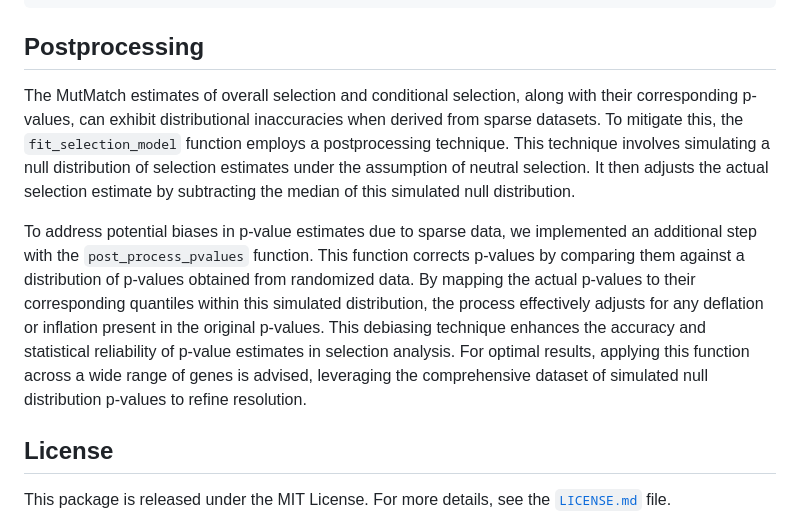
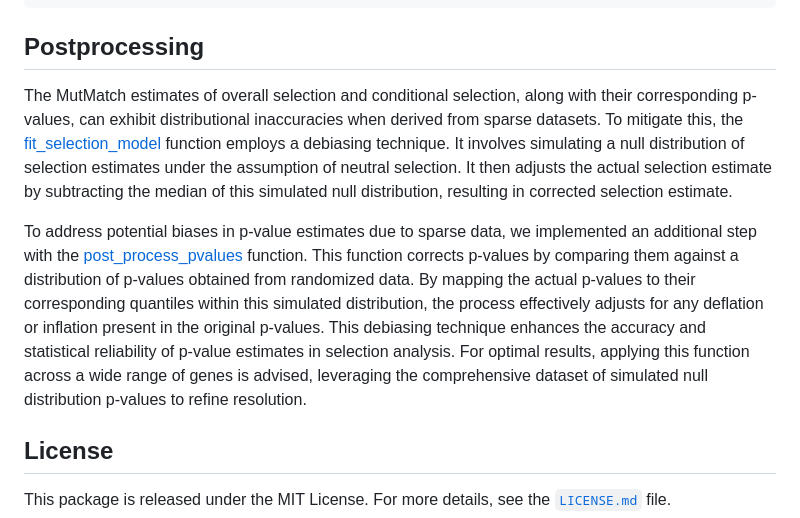
Before and after one commit to ebesedina/mutmatch, a Markdown page: README.md, the part around the change. Drawn GitHub-style.

Commit message:
active links to function in readme

````diff
--- a/README.md
+++ b/README.md
@@ -117,9 +117,9 @@ genomewide_annotation = data.table::fread(system.file("extdata",
 ```
 ## Postprocessing
 
-The MutMatch estimates of overall selection and conditional selection, along with their corresponding p-values, can exhibit distributional inaccuracies when derived from sparse datasets. To mitigate this, the `fit_selection_model` function employs a postprocessing technique. This technique involves simulating a null distribution of selection estimates under the assumption of neutral selection. It then adjusts the actual selection estimate by subtracting the median of this simulated null distribution.
+The MutMatch estimates of overall selection and conditional selection, along with their corresponding p-values, can exhibit distributional inaccuracies when derived from sparse datasets. To mitigate this, the [fit_selection_model](R/fit_selection_model.R) function employs a debiasing technique. It involves simulating a null distribution of selection estimates under the assumption of neutral selection. It then adjusts the actual selection estimate by subtracting the median of this simulated null distribution, resulting in corrected selection estimate.
 
-To address potential biases in p-value estimates due to sparse data, we implemented an additional step with the `post_process_pvalues` function. This function corrects p-values by comparing them against a distribution of p-values obtained from randomized data. By mapping the actual p-values to their corresponding quantiles within this simulated distribution, the process effectively adjusts for any deflation or inflation present in the original p-values. This debiasing technique enhances the accuracy and statistical reliability of p-value estimates in selection analysis. For optimal results, applying this function across a wide range of genes is advised, leveraging the comprehensive dataset of simulated null distribution p-values to refine resolution.
+To address potential biases in p-value estimates due to sparse data, we implemented an additional step with the [post_process_pvalues](R/post_process_pvalues.R) function. This function corrects p-values by comparing them against a distribution of p-values obtained from randomized data. By mapping the actual p-values to their corresponding quantiles within this simulated distribution, the process effectively adjusts for any deflation or inflation present in the original p-values. This debiasing technique enhances the accuracy and statistical reliability of p-value estimates in selection analysis. For optimal results, applying this function across a wide range of genes is advised, leveraging the comprehensive dataset of simulated null distribution p-values to refine resolution.
 
 ## License
 
````
